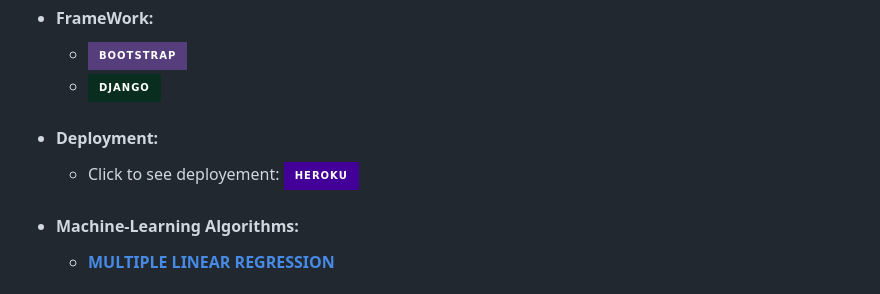
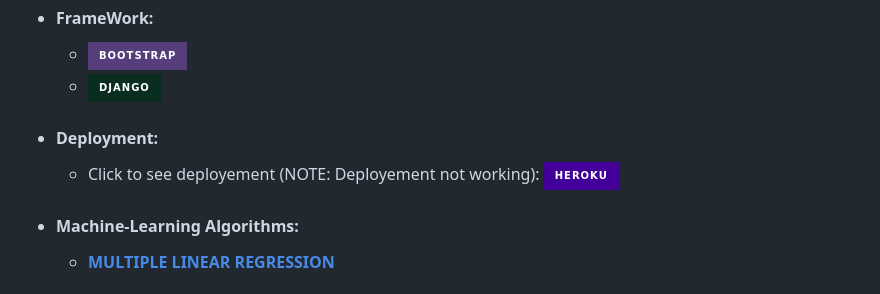
Before and after one commit to Kumar-laxmi/Stock-Prediction-System-Application, a Markdown page: README.md, the part around the change. Rendered like a GitHub page; badges without logos.

```diff
--- a/README.md
+++ b/README.md
@@ -36,7 +36,7 @@
   - ![DJANGO](https://img.shields.io/badge/Django-092E20?style=for-the-badge&logo=django&logoColor=green)
 
 - #### Deployment:
-  - Click to see deployement: <a href="https://stock-prediction-system.herokuapp.com/">![Heroku](https://img.shields.io/badge/Heroku-430098?style=for-the-badge&logo=heroku&logoColor=white)</a>
+  - Click to see deployement (NOTE: Deployement not working): <a href="https://stock-prediction-system.herokuapp.com/">![Heroku](https://img.shields.io/badge/Heroku-430098?style=for-the-badge&logo=heroku&logoColor=white)</a>
 - #### Machine-Learning Algorithms:
   - <a href="https://en.wikipedia.org/wiki/Linear_regression">**MULTIPLE LINEAR REGRESSION**</a>
 
```
